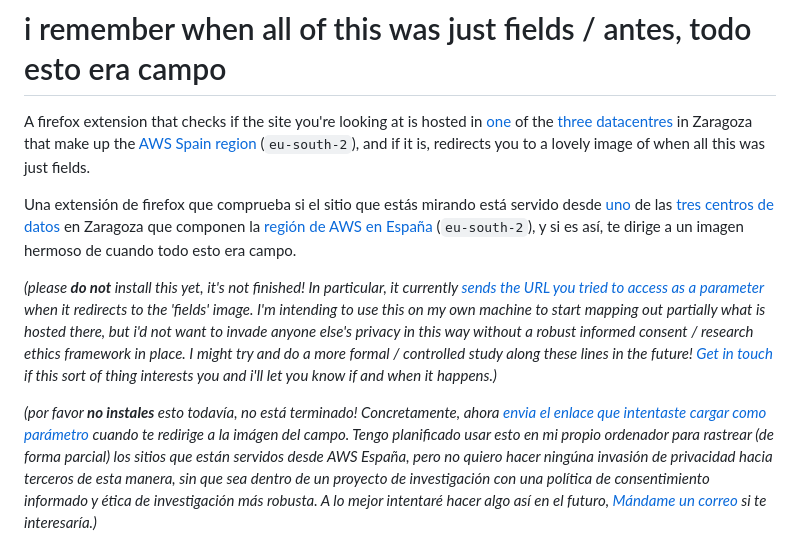
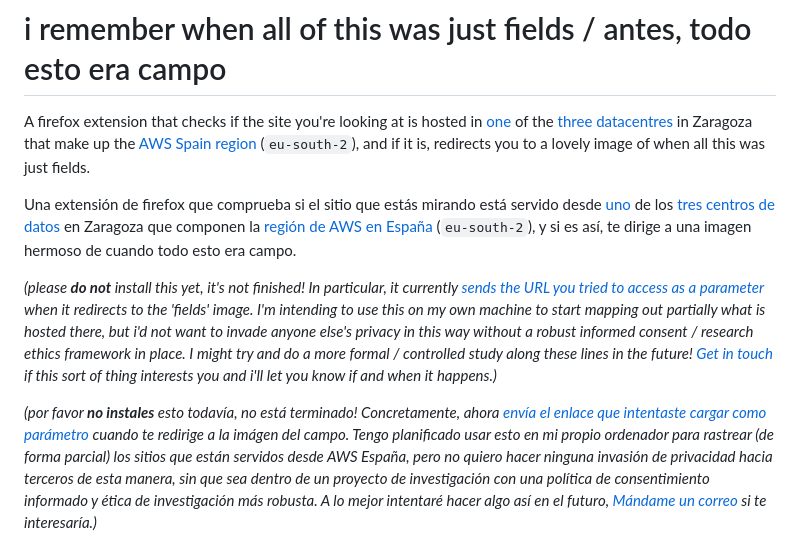
Before and after one commit to timcowlishaw/just-fields, a Markdown page: README.md, the part around the change. GitHub-like rendering.

```diff
--- a/README.md
+++ b/README.md
@@ -2,10 +2,10 @@
 
 A firefox extension that checks if the site you're looking at is hosted in [one](https://www.google.co.uk/maps/place/Amazon+Web+Sevices/@41.7249938,-1.1200082,9z/data=!4m15!1m8!3m7!1s0xd5914dd5e618e91:0x49df13f1158489a8!2sZaragoza!3b1!8m2!3d41.6488226!4d-0.8890853!16zL20vMGg1bTc!3m5!1s0xd584fc15711c1cf:0xdeb562755be2fad1!8m2!3d42.10329!4d-0.4529!16s%2Fg%2F11kb8d5jlv?entry=ttu) of the [three](https://www.google.co.uk/maps/place/Amazon+AWS/@41.7249938,-1.1200082,9z/data=!4m15!1m8!3m7!1s0xd5914dd5e618e91:0x49df13f1158489a8!2sZaragoza!3b1!8m2!3d41.6488226!4d-0.8890853!16zL20vMGg1bTc!3m5!1s0xd590d5bccd78249:0x6035c3042a234472!8m2!3d41.7943703!4d-0.8468026!16s%2Fg%2F11ssx__bf8?entry=ttu) [datacentres](https://www.google.co.uk/maps/place/Amazon+data+services+spain+s.l+u./@41.7249938,-1.1200082,9z/data=!4m15!1m8!3m7!1s0xd5914dd5e618e91:0x49df13f1158489a8!2sZaragoza!3b1!8m2!3d41.6488226!4d-0.8890853!16zL20vMGg1bTc!3m5!1s0xd5923074aa0de01:0x3b9a2a7e95d4038e!8m2!3d41.5366973!4d-0.685929!16s%2Fg%2F11s166kry7?entry=ttu) in Zaragoza that make up the [AWS Spain region](https://aws.amazon.com/es/blogs/aws/now-open-aws-region-in-spain/) (`eu-south-2`), and if it is, redirects you to a lovely image of when all this was just fields.
 
-Una extensión de firefox que comprueba si el sitio que estás mirando está servido desde [uno](https://www.google.co.uk/maps/place/Amazon+Web+Sevices/@41.7249938,-1.1200082,9z/data=!4m15!1m8!3m7!1s0xd5914dd5e618e91:0x49df13f1158489a8!2sZaragoza!3b1!8m2!3d41.6488226!4d-0.8890853!16zL20vMGg1bTc!3m5!1s0xd584fc15711c1cf:0xdeb562755be2fad1!8m2!3d42.10329!4d-0.4529!16s%2Fg%2F11kb8d5jlv?entry=ttu) de las [tres](https://www.google.co.uk/maps/place/Amazon+AWS/@41.7249938,-1.1200082,9z/data=!4m15!1m8!3m7!1s0xd5914dd5e618e91:0x49df13f1158489a8!2sZaragoza!3b1!8m2!3d41.6488226!4d-0.8890853!16zL20vMGg1bTc!3m5!1s0xd590d5bccd78249:0x6035c3042a234472!8m2!3d41.7943703!4d-0.8468026!16s%2Fg%2F11ssx__bf8?entry=ttu) [centros de datos](https://www.google.co.uk/maps/place/Amazon+data+services+spain+s.l+u./@41.7249938,-1.1200082,9z/data=!4m15!1m8!3m7!1s0xd5914dd5e618e91:0x49df13f1158489a8!2sZaragoza!3b1!8m2!3d41.6488226!4d-0.8890853!16zL20vMGg1bTc!3m5!1s0xd5923074aa0de01:0x3b9a2a7e95d4038e!8m2!3d41.5366973!4d-0.685929!16s%2Fg%2F11s166kry7?entry=ttu) en Zaragoza que componen la [región de AWS en España](https://aws.amazon.com/es/blogs/aws/now-open-aws-region-in-spain/) (`eu-south-2`), y si es así, te dirige a un imagen hermoso de cuando todo esto era campo.
+Una extensión de firefox que comprueba si el sitio que estás mirando está servido desde [uno](https://www.google.co.uk/maps/place/Amazon+Web+Sevices/@41.7249938,-1.1200082,9z/data=!4m15!1m8!3m7!1s0xd5914dd5e618e91:0x49df13f1158489a8!2sZaragoza!3b1!8m2!3d41.6488226!4d-0.8890853!16zL20vMGg1bTc!3m5!1s0xd584fc15711c1cf:0xdeb562755be2fad1!8m2!3d42.10329!4d-0.4529!16s%2Fg%2F11kb8d5jlv?entry=ttu) de los [tres](https://www.google.co.uk/maps/place/Amazon+AWS/@41.7249938,-1.1200082,9z/data=!4m15!1m8!3m7!1s0xd5914dd5e618e91:0x49df13f1158489a8!2sZaragoza!3b1!8m2!3d41.6488226!4d-0.8890853!16zL20vMGg1bTc!3m5!1s0xd590d5bccd78249:0x6035c3042a234472!8m2!3d41.7943703!4d-0.8468026!16s%2Fg%2F11ssx__bf8?entry=ttu) [centros de datos](https://www.google.co.uk/maps/place/Amazon+data+services+spain+s.l+u./@41.7249938,-1.1200082,9z/data=!4m15!1m8!3m7!1s0xd5914dd5e618e91:0x49df13f1158489a8!2sZaragoza!3b1!8m2!3d41.6488226!4d-0.8890853!16zL20vMGg1bTc!3m5!1s0xd5923074aa0de01:0x3b9a2a7e95d4038e!8m2!3d41.5366973!4d-0.685929!16s%2Fg%2F11s166kry7?entry=ttu) en Zaragoza que componen la [región de AWS en España](https://aws.amazon.com/es/blogs/aws/now-open-aws-region-in-spain/) (`eu-south-2`), y si es así, te dirige a una imagen hermoso de cuando todo esto era campo.
 
 _(please **do not** install this yet, it's not finished! In particular, it currently [sends the URL you tried to access as a parameter](https://github.com/timcowlishaw/just-fields/blob/96380cb90c7fc2b35d2dc594e8d08792e9d052c2/extension/background.js#L104) when it redirects to the 'fields' image. I'm intending to use this on my own machine to start mapping out partially what is hosted there, but i'd not want to invade anyone else's privacy in this way without a robust informed consent / research ethics framework in place. I might try and do a more formal / controlled study along these lines in the future! [Get in touch](mailto:tim@timcowlishaw.co.uk) if this sort of thing interests you and i'll let you know if and when it happens.)_
 
-_(por favor **no instales** esto todavía, no está terminado! Concretamente, ahora [envia el enlace que intentaste cargar como parámetro](https://github.com/timcowlishaw/just-fields/blob/96380cb90c7fc2b35d2dc594e8d08792e9d052c2/extension/background.js#L104) cuando te redirige a la imágen del campo. Tengo planificado usar esto en mi propio ordenador para rastrear (de forma parcial) los sitios que están servidos desde AWS España, pero no quiero hacer ningúna invasión de privacidad hacia terceros de esta manera, sin que sea dentro de un proyecto de investigación con una política de consentimiento informado y ética de investigación más robusta. A lo mejor intentaré hacer algo así en el futuro, [Mándame un correo](mailto:timcowlishaw.co.uk) si te interesaría.)_
+_(por favor **no instales** esto todavía, no está terminado! Concretamente, ahora [envía el enlace que intentaste cargar como parámetro](https://github.com/timcowlishaw/just-fields/blob/96380cb90c7fc2b35d2dc594e8d08792e9d052c2/extension/background.js#L104) cuando te redirige a la imágen del campo. Tengo planificado usar esto en mi propio ordenador para rastrear (de forma parcial) los sitios que están servidos desde AWS España, pero no quiero hacer ninguna invasión de privacidad hacia terceros de esta manera, sin que sea dentro de un proyecto de investigación con una política de consentimiento informado y ética de investigación más robusta. A lo mejor intentaré hacer algo así en el futuro, [Mándame un correo](mailto:timcowlishaw.co.uk) si te interesaría.)_
 
 ![See? all just fields](https://github.com/timcowlishaw/just-fields/blob/81a184bc06efa302dd9dd7fa3a323f545bdb0f6a/docs/images/huesca_aerial.jpg)
```
